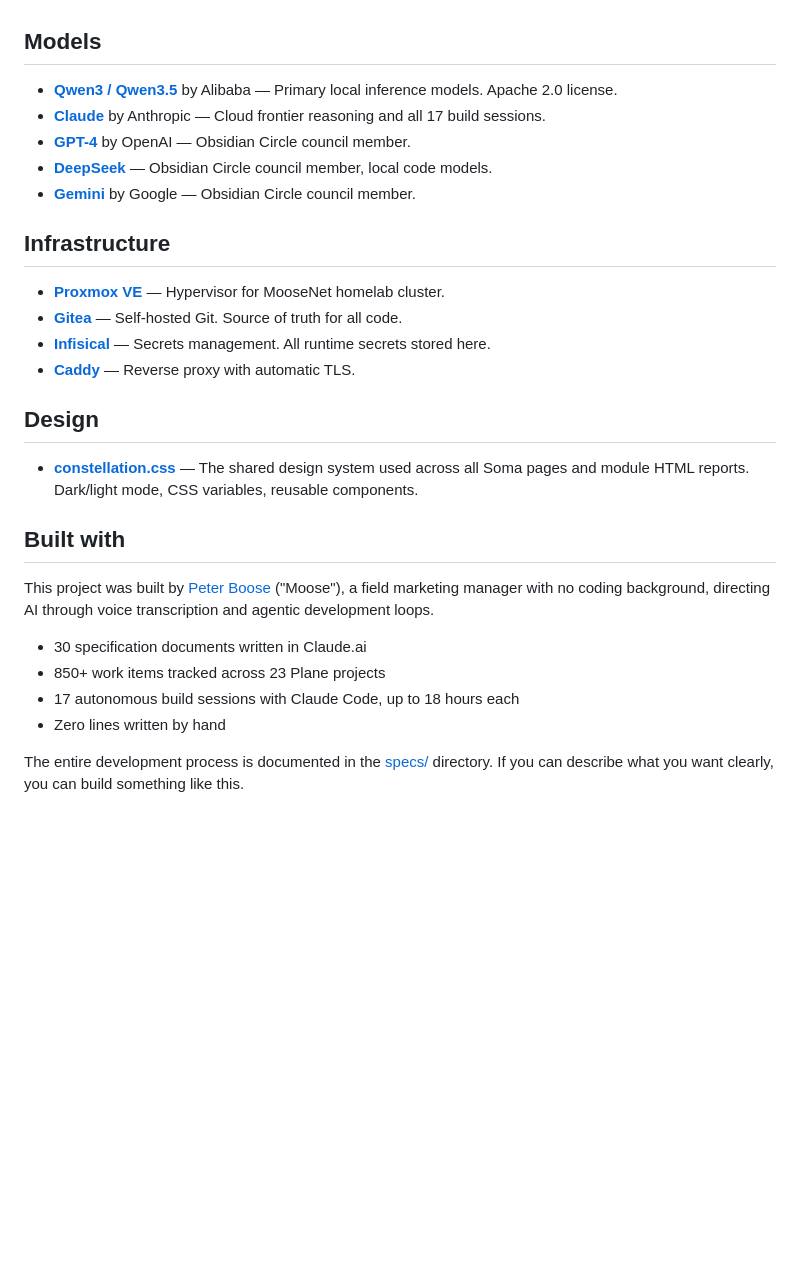
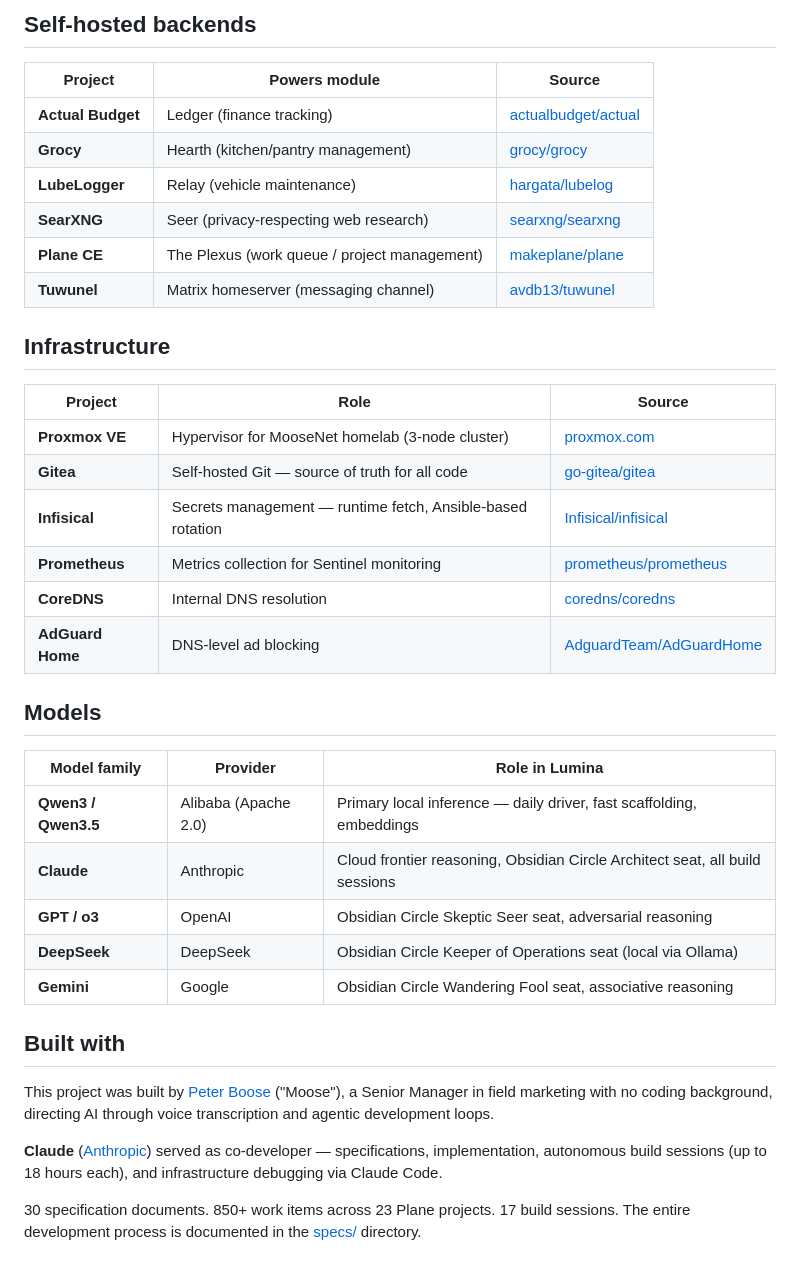
Before and after one commit to moosenet-io/lumina-constellation, a Markdown page: CITATIONS.md, the part around one of its changes. Rendered like a GitHub page; blank space fills up the shorter version.

```diff
--- a/CITATIONS.md
+++ b/CITATIONS.md
@@ -23,30 +42,39 @@
+## Self-hosted backends
+
+| Project | Powers module | Source |
+|---------|--------------|--------|
+| **Actual Budget** | Ledger (finance tracking) | [actualbudget/actual](https://github.com/actualbudget/actual) |
+| **Grocy** | Hearth (kitchen/pantry management) | [grocy/grocy](https://github.com/grocy/grocy) |
+| **LubeLogger** | Relay (vehicle maintenance) | [hargata/lubelog](https://github.com/hargata/lubelog) |
+| **SearXNG** | Seer (privacy-respecting web research) | [searxng/searxng](https://github.com/searxng/searxng) |
+| **Plane CE** | The Plexus (work queue / project management) | [makeplane/plane](https://github.com/makeplane/plane) |
+| **Tuwunel** | Matrix homeserver (messaging channel) | [avdb13/tuwunel](https://github.com/avdb13/tuwunel) |
+
+## Infrastructure
+
+| Project | Role | Source |
+|---------|------|--------|
+| **Proxmox VE** | Hypervisor for MooseNet homelab (3-node cluster) | [proxmox.com](https://proxmox.com) |
+| **Gitea** | Self-hosted Git — source of truth for all code | [go-gitea/gitea](https://github.com/go-gitea/gitea) |
+| **Infisical** | Secrets management — runtime fetch, Ansible-based rotation | [Infisical/infisical](https://github.com/Infisical/infisical) |
+| **Prometheus** | Metrics collection for Sentinel monitoring | [prometheus/prometheus](https://github.com/prometheus/prometheus) |
+| **CoreDNS** | Internal DNS resolution | [coredns/coredns](https://github.com/coredns/coredns) |
+| **AdGuard Home** | DNS-level ad blocking | [AdguardTeam/AdGuardHome](https://github.com/AdguardTeam/AdGuardHome) |
 
 ## Models
 
-- **[Qwen3 / Qwen3.5](https://qwenlm.github.io)** by Alibaba — Primary local inference models. Apache 2.0 license.
-- **[Claude](https://anthropic.com)** by Anthropic — Cloud frontier reasoning and all 17 build sessions.
-- **[GPT-4](https://openai.com)** by OpenAI — Obsidian Circle council member.
-- **[DeepSeek](https://deepseek.com)** — Obsidian Circle council member, local code models.
-- **[Gemini](https://deepmind.google)** by Google — Obsidian Circle council member.
-
-## Infrastructure
-
-- **[Proxmox VE](https://proxmox.com)** — Hypervisor for MooseNet homelab cluster.
-- **[Gitea](https://gitea.com)** — Self-hosted Git. Source of truth for all code.
-- **[Infisical](https://infisical.com)** — Secrets management. All runtime secrets stored here.
-- **[Caddy](https://caddyserver.com)** — Reverse proxy with automatic TLS.
-
-## Design
-
-- **[constellation.css](fleet/soma/)** — The shared design system used across all Soma pages and module HTML reports. Dark/light mode, CSS variables, reusable components.
+| Model family | Provider | Role in Lumina |
+|-------------|----------|---------------|
+| **Qwen3 / Qwen3.5** | Alibaba (Apache 2.0) | Primary local inference — daily driver, fast scaffolding, embeddings |
+| **Claude** | Anthropic | Cloud frontier reasoning, Obsidian Circle Architect seat, all build sessions |
+| **GPT / o3** | OpenAI | Obsidian Circle Skeptic Seer seat, adversarial reasoning |
+| **DeepSeek** | DeepSeek | Obsidian Circle Keeper of Operations seat (local via Ollama) |
+| **Gemini** | Google | Obsidian Circle Wandering Fool seat, associative reasoning |
 
 ## Built with
 
-This project was built by [Peter Boose](https://github.com/LeMajesticMoose) ("Moose"), a field marketing manager with no coding background, directing AI through voice transcription and agentic development loops.
+This project was built by [Peter Boose](https://github.com/LeMajesticMoose) ("Moose"), a Senior Manager in field marketing with no coding background, directing AI through voice transcription and agentic development loops.
 
-- 30 specification documents written in Claude.ai
-- 850+ work items tracked across 23 Plane projects
-- 17 autonomous build sessions with Claude Code, up to 18 hours each
-- Zero lines written by hand
+**Claude** ([Anthropic](https://anthropic.com)) served as co-developer — specifications, implementation, autonomous build sessions (up to 18 hours each), and infrastructure debugging via Claude Code.
 
-The entire development process is documented in the [specs/](specs/) directory. If you can describe what you want clearly, you can build something like this.
+30 specification documents. 850+ work items across 23 Plane projects. 17 build sessions. The entire development process is documented in the [specs/](specs/) directory.
```
Also changed, not shown: other parts of CITATIONS.md (+36 -17 lines).
